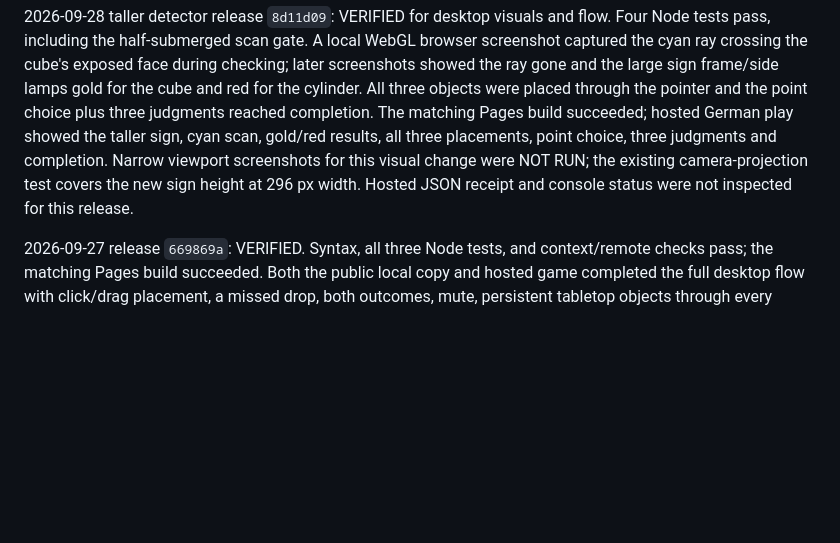
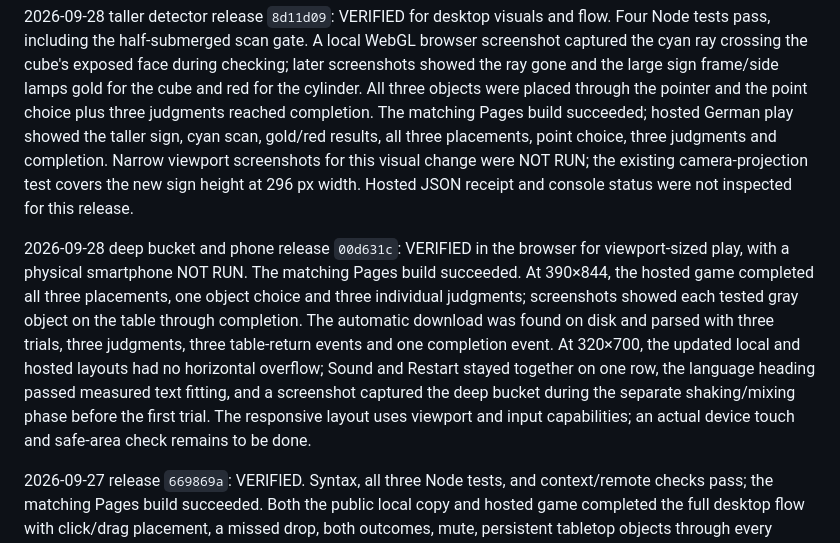
Before and after one commit to GeorgeFejer91/VR-Blicket-Task-Web, a Markdown page: For-AI/VERIFICATION.md, the part around the change. GitHub-like rendering; blank space fills up the shorter version.

Commit message:
Record hosted phone playthrough and bucket QA

```diff
--- a/For-AI/VERIFICATION.md
+++ b/For-AI/VERIFICATION.md
@@ -28,6 +28,8 @@ For the taller scanner model, inspect a captured checking frame: the platform an
 
 2026-09-28 taller detector release `8d11d09`: VERIFIED for desktop visuals and flow. Four Node tests pass, including the half-submerged scan gate. A local WebGL browser screenshot captured the cyan ray crossing the cube's exposed face during checking; later screenshots showed the ray gone and the large sign frame/side lamps gold for the cube and red for the cylinder. All three objects were placed through the pointer and the point choice plus three judgments reached completion. The matching Pages build succeeded; hosted German play showed the taller sign, cyan scan, gold/red results, all three placements, point choice, three judgments and completion. Narrow viewport screenshots for this visual change were NOT RUN; the existing camera-projection test covers the new sign height at 296 px width. Hosted JSON receipt and console status were not inspected for this release.
 
+2026-09-28 deep bucket and phone release `00d631c`: VERIFIED in the browser for viewport-sized play, with a physical smartphone NOT RUN. The matching Pages build succeeded. At 390×844, the hosted game completed all three placements, one object choice and three individual judgments; screenshots showed each tested gray object on the table through completion. The automatic download was found on disk and parsed with three trials, three judgments, three table-return events and one completion event. At 320×700, the updated local and hosted layouts had no horizontal overflow; Sound and Restart stayed together on one row, the language heading passed measured text fitting, and a screenshot captured the deep bucket during the separate shaking/mixing phase before the first trial. The responsive layout uses viewport and input capabilities; an actual device touch and safe-area check remains to be done.
+
 2026-09-27 release `669869a`: VERIFIED. Syntax, all three Node tests, and context/remote checks pass; the matching Pages build succeeded. Both the public local copy and hosted game completed the full desktop flow with click/drag placement, a missed drop, both outcomes, mute, persistent tabletop objects through every judgment/completion, and restart. Console warnings/errors were empty. The hosted final answer automatically saved a JSON file at 13:51:47 UTC; the parsed file contains the gray scenario ID, all three trials, point choice, three judgments, three table-return events, `completedAt` and one final `session_completed` event. No download button is rendered. A transient full C: drive prevented an earlier candidate download; disk space recovered and the hosted receipt supersedes that blocked attempt. Test exports and screenshots remain local and are not published.
 
 ## Evidence limits
```
